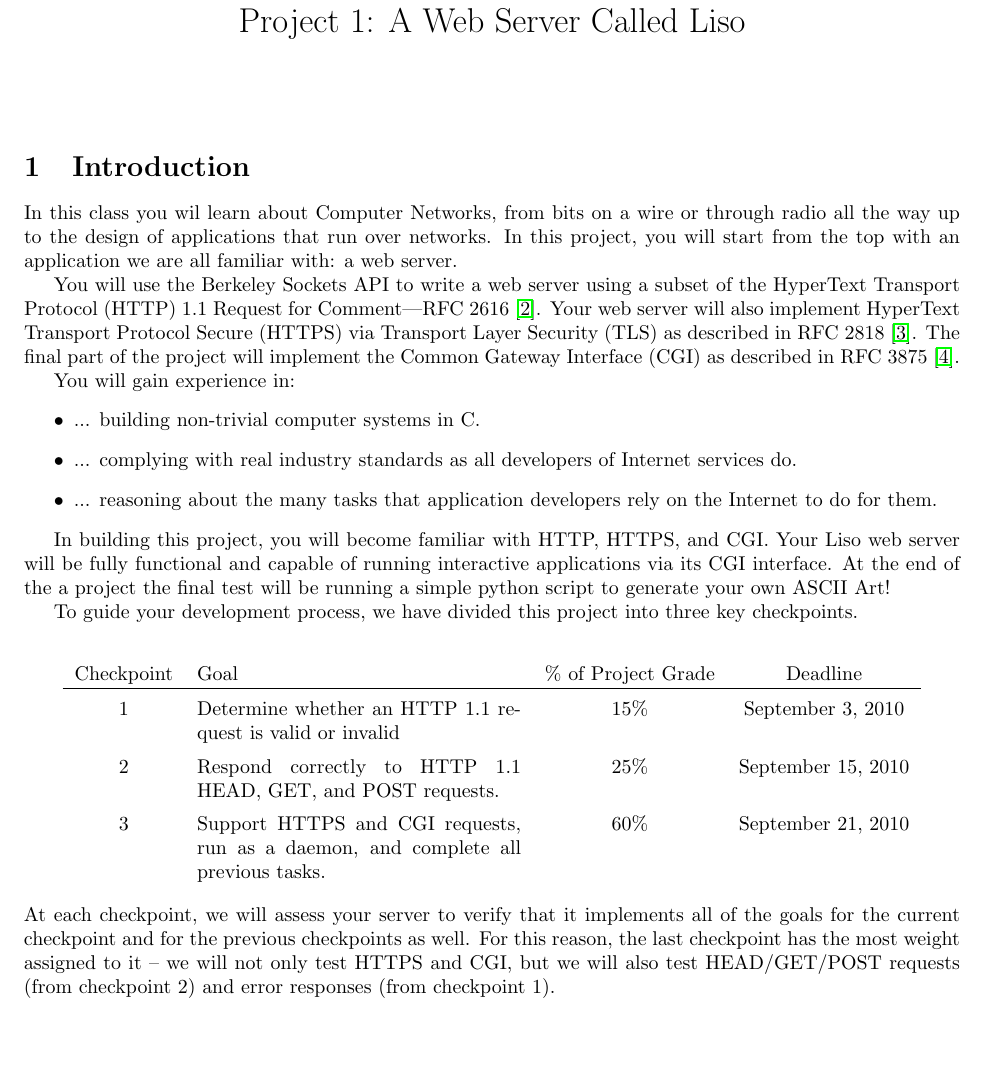
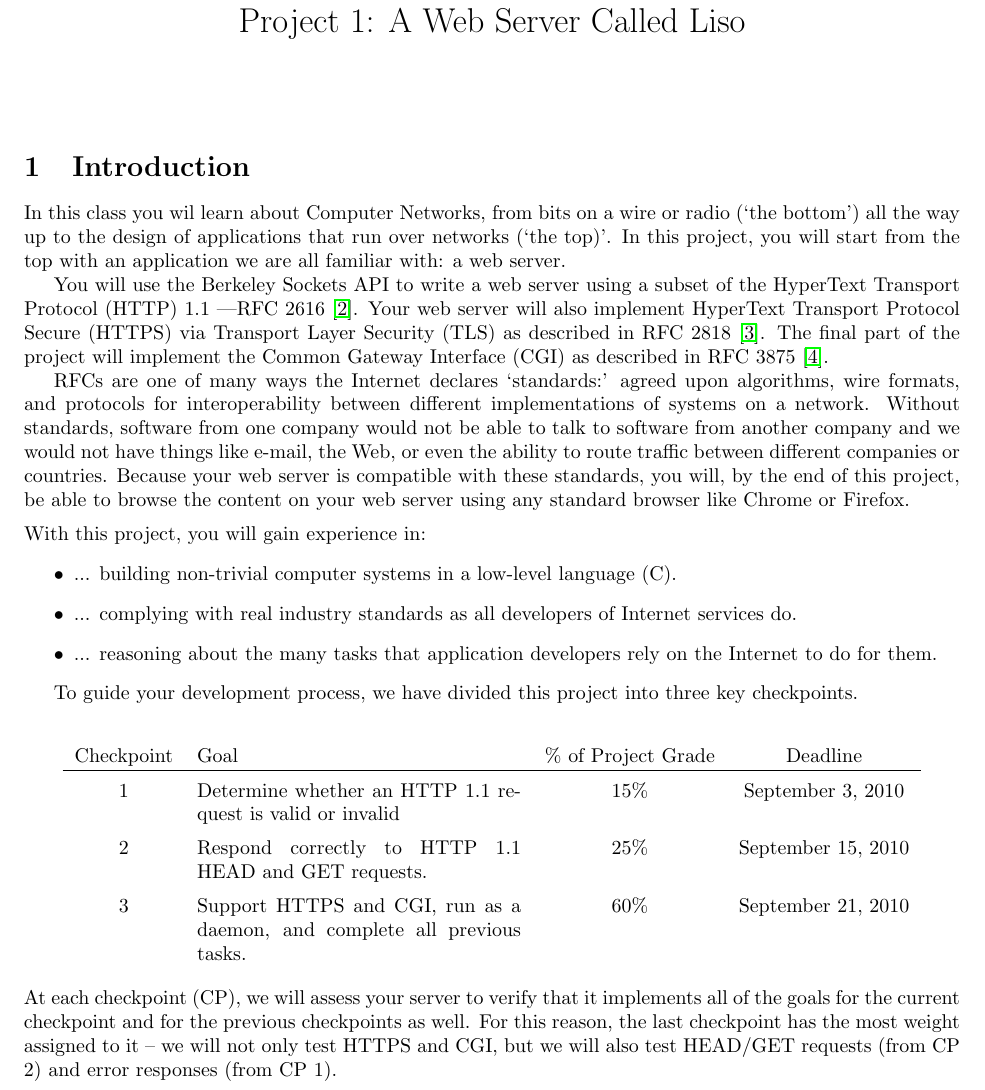
Before and after one commit to djaiman/liso-webserver, a LaTeX document (handout/liso-webserver-handout.tex, which reads handout/introduction.tex): part of page 1 of 15, cut so that both start at the same text, the shorter picture padded with empty space. Compiled offline with pdfLaTeX.

Commit message:
Manual edits to part 1

```diff
--- a/handout/introduction.tex
+++ b/handout/introduction.tex
@@ -1,22 +1,24 @@
-In this class you wil learn about Computer Networks, from bits on a wire or through radio all the way up to the design of applications that run over networks.
+In this class you wil learn about Computer Networks, from bits on a wire or radio (`the bottom') all the way up to the design of applications that run over networks (`the top)'.
 In this project, you will start from the top with an application we are all familiar with: a web server.
 
 You will use the Berkeley Sockets API to write a web
-server using a subset of the HyperText Transport Protocol (HTTP) $1.1$ Request
-for Comment---RFC 2616~\cite{httprfc}.  Your web server will also implement
+server using a subset of the HyperText Transport Protocol (HTTP) $1.1$ ---RFC 2616~\cite{httprfc}.  Your web server will also implement
 HyperText Transport Protocol Secure (HTTPS) via Transport Layer Security (TLS)
 as described in RFC 2818~\cite{httpsrfc}.  The final part of the project will
 implement the Common Gateway Interface (CGI) as described in RFC
 3875~\cite{cgirfc}.
 
-You will gain experience in:
+RFCs are one of many ways the Internet declares `standards:' agreed upon algorithms, wire formats, and protocols for interoperability between different implementations of systems on a network.
+Without standards, software from one company would not be able to talk to software from another company and we would not have things like e-mail, the Web, or even the ability to route traffic between different companies or countries.
+Because your web server is compatible with these standards, you will, by the end of this project, be able to browse the content on your web server using any standard browser like Chrome or Firefox.
+
+\vspace{5pt}
+
+\noindent With this project, you will gain experience in:
 \begin{itemize}
-  \item ... building non-trivial computer systems in C.
+  \item ... building non-trivial computer systems in a low-level language (C).
   \item ... complying with real industry standards as all developers of Internet services do.
   \item ... reasoning about the many tasks that application developers rely on the Internet to do for them.
 \end{itemize}
 
-In building this project, you will become familiar with HTTP, HTTPS, and CGI. Your Liso web server will be fully functional and capable of running interactive applications via its CGI interface. At the end of the a project the final test will be running a
-simple python script to generate your own ASCII Art!
-
 To guide your development process, we have divided this project into three key checkpoints.
--- a/handout/liso-webserver-handout.tex
+++ b/handout/liso-webserver-handout.tex
@@ -43,15 +43,15 @@ Project 1: A Web Server Called Liso\\
   1&Determine whether an HTTP 1.1 request is valid or invalid&15\%&September 3, 2010\\
 
   \addlinespace[5pt]
-  2&Respond correctly to HTTP 1.1 HEAD, GET, and POST requests.&25\%&September 15, 2010\\
+  2&Respond correctly to HTTP 1.1 HEAD and GET requests.&25\%&September 15, 2010\\
 
   \addlinespace[5pt]
-  3&Support HTTPS and CGI requests, run as a daemon, and complete all previous tasks.&60\%&September 21, 2010\\
+  3&Support HTTPS and CGI, run as a daemon, and complete all previous tasks.&60\%&September 21, 2010\\
 \end{tabular}
 \end{center}
 
-\noindent At each checkpoint, we will assess your server to verify that it implements all of the goals for the current checkpoint and for the previous checkpoints as well.
-  For this reason, the last checkpoint has the most weight assigned to it -- we will not only test HTTPS and CGI, but we will also test HEAD/GET/POST requests (from checkpoint 2) and error responses (from checkpoint 1).
+\noindent At each checkpoint (CP), we will assess your server to verify that it implements all of the goals for the current checkpoint and for the previous checkpoints as well.
+  For this reason, the last checkpoint has the most weight assigned to it -- we will not only test HTTPS and CGI, but we will also test HEAD/GET requests (from CP 2) and error responses (from CP 1).
 
 \newpage
 \section{The Liso Server}
```
